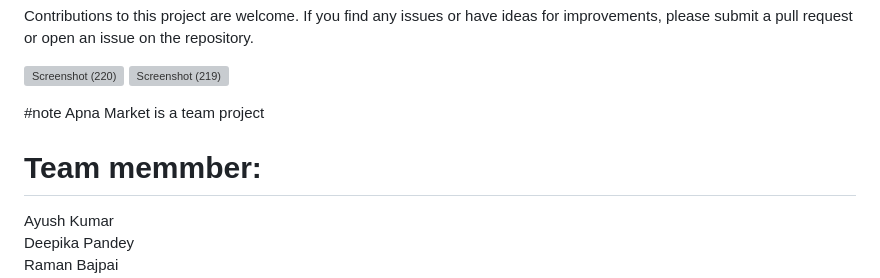
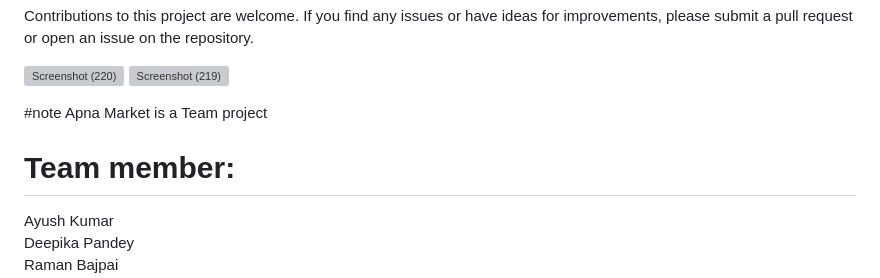
Before and after one commit to ayushspn123/Apnamarket, a Markdown page: README.md, the part around the change. GitHub-like rendering; grey boxes are pictures that could not be loaded.

```diff
--- a/README.md
+++ b/README.md
@@ -86,8 +86,8 @@ Contributions to this project are welcome. If you find any issues or have ideas
 
 
 #note
-Apna Market is a team  project
-# Team memmber:
+Apna Market is a Team  project
+# Team member:
 Ayush Kumar <br/>
 Deepika Pandey <br/>
 Raman Bajpai <br/>
```
